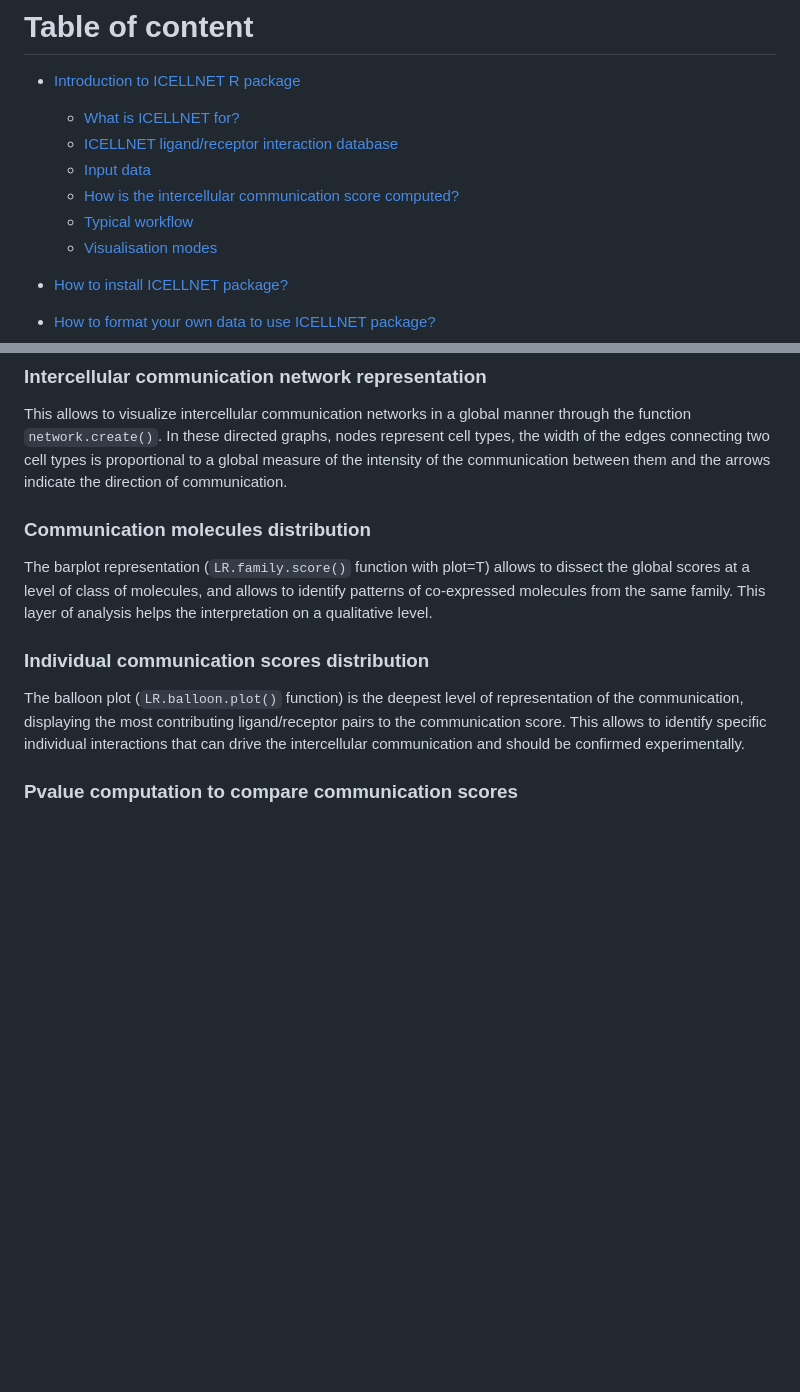
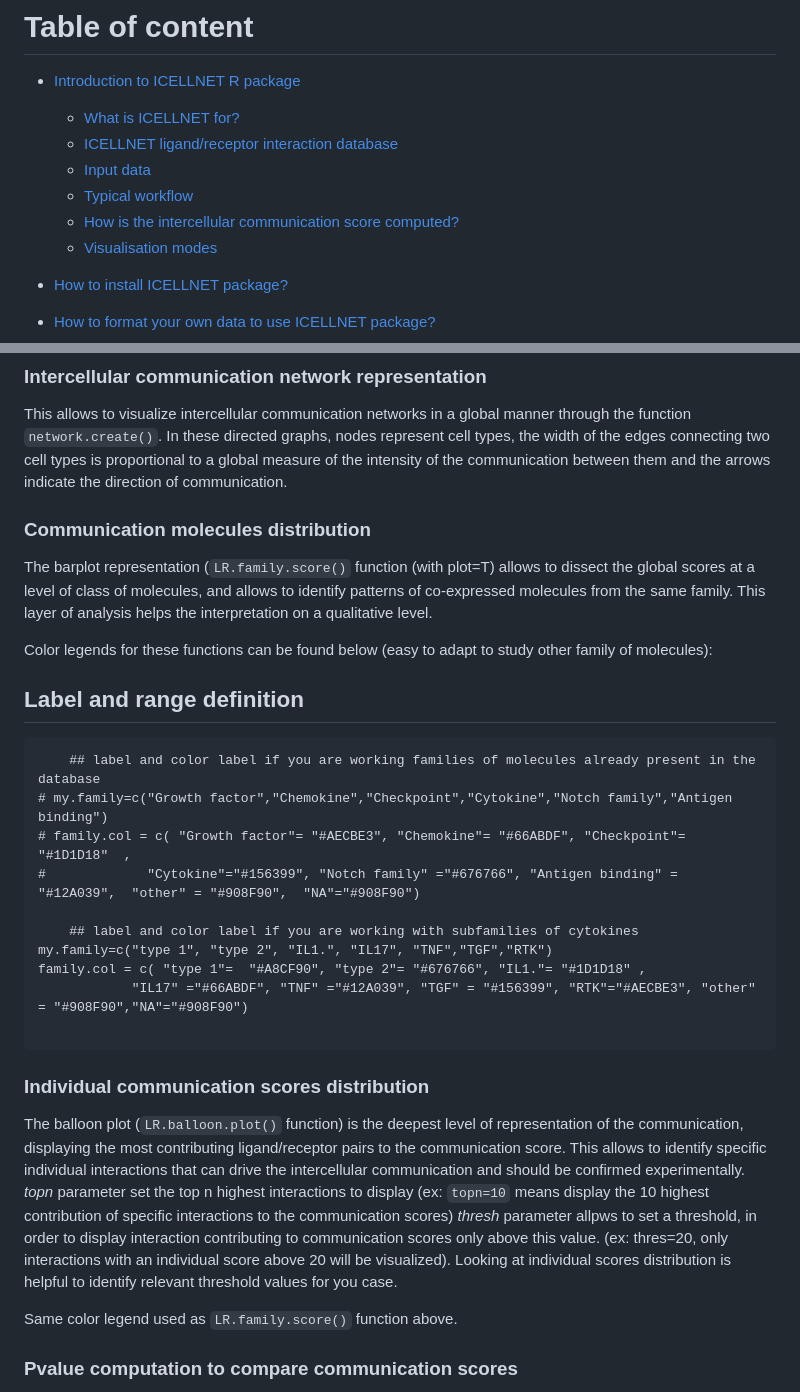
Before and after one commit to soumelis-lab/ICELLNET, a Markdown page: Vignette.md, 2 parts joined by grey strips. Drawn GitHub-style; blank space fills up the shorter version.

````diff
--- a/Vignette.md
+++ b/Vignette.md
@@ -8,8 +8,8 @@ This vignette explains the use of the ICELLNET package and demonstrates typical
   * [What is ICELLNET for?](##What-is-ICELLNET-for?)
   * [ICELLNET ligand/receptor interaction database](##ICELLNET-ligand/receptor-interaction-database)
   * [Input data](##Input-data)
+  * [Typical workflow](##Typical-workflow)
   * [How is the intercellular communication score computed?](##How-is-the-intercellular-communication-score-computed?)
-  * [Typical workflow](##Typical-workflow)
   * [Visualisation modes](##Visualisation-modes)
 
 
@@ -131,13 +135,38 @@ Here we describe the different stages of the ICELLNET package to compute interce
 
 This allows to visualize intercellular communication networks in a global manner through the function `network.create()`. In these directed graphs, nodes represent cell types, the width of the edges connecting two cell types is proportional to a global measure of the intensity of the communication between them and the arrows indicate the direction of communication.
 
+
 ### Communication molecules distribution
 
-The barplot representation (`LR.family.score()` function with plot=T) allows to dissect the global scores at a level of class of molecules, and allows to identify patterns of co-expressed molecules from the same family. This layer of analysis helps the interpretation on a qualitative level.
+The barplot representation (`LR.family.score()` function (with plot=T) allows to dissect the global scores at a level of class of molecules, and allows to identify patterns of co-expressed molecules from the same family. This layer of analysis helps the interpretation on a qualitative level.
+
+Color legends for these functions can be found below (easy to adapt to study other family of molecules):
+
+## Label and range definition
+```{r, echo=T, warning=F,  fig.height=5, fig.width=12 }
+    ## label and color label if you are working families of molecules already present in the database
+# my.family=c("Growth factor","Chemokine","Checkpoint","Cytokine","Notch family","Antigen binding")
+# family.col = c( "Growth factor"= "#AECBE3", "Chemokine"= "#66ABDF", "Checkpoint"= "#1D1D18"  ,
+#             "Cytokine"="#156399", "Notch family" ="#676766", "Antigen binding" = "#12A039",  "other" = "#908F90",  "NA"="#908F90")
+
+    ## label and color label if you are working with subfamilies of cytokines
+my.family=c("type 1", "type 2", "IL1.", "IL17", "TNF","TGF","RTK")
+family.col = c( "type 1"=  "#A8CF90", "type 2"= "#676766", "IL1."= "#1D1D18" ,
+            "IL17" ="#66ABDF", "TNF" ="#12A039", "TGF" = "#156399", "RTK"="#AECBE3", "other" = "#908F90","NA"="#908F90")
+
+```
+
+
 
 ### Individual communication scores distribution
 
 The balloon plot (`LR.balloon.plot()` function) is the deepest level of representation of the communication, displaying the most contributing ligand/receptor pairs to the communication score. This allows to identify specific individual interactions that can drive the intercellular communication and should be confirmed experimentally.
+*topn* parameter set the top n highest interactions to display (ex: `topn=10` means display the 10 highest contribution of specific interactions to the communication scores)
+*thresh* parameter allpws to set a threshold, in order to display interaction contributing to communication scores only above this value. (ex: thres=20, only interactions with an individual score above 20 will be visualized). Looking at individual scores distribution is helpful to identify relevant threshold values for you case.
+
+Same color legend used as `LR.family.score()` function above.
+
+
 
 ### Pvalue computation to compare communication scores
 
````
Also changed, not shown: other parts of Vignette.md (+23 -19 lines), Exemple1_CAF.md (+6 -4 lines), Exemple2_scRNAseq.md (+12 -9 lines), pictures/ICELLNET_scRNAseq_balloon.png, pictures/ICELLNET_scRNAseq_barplot.png.
